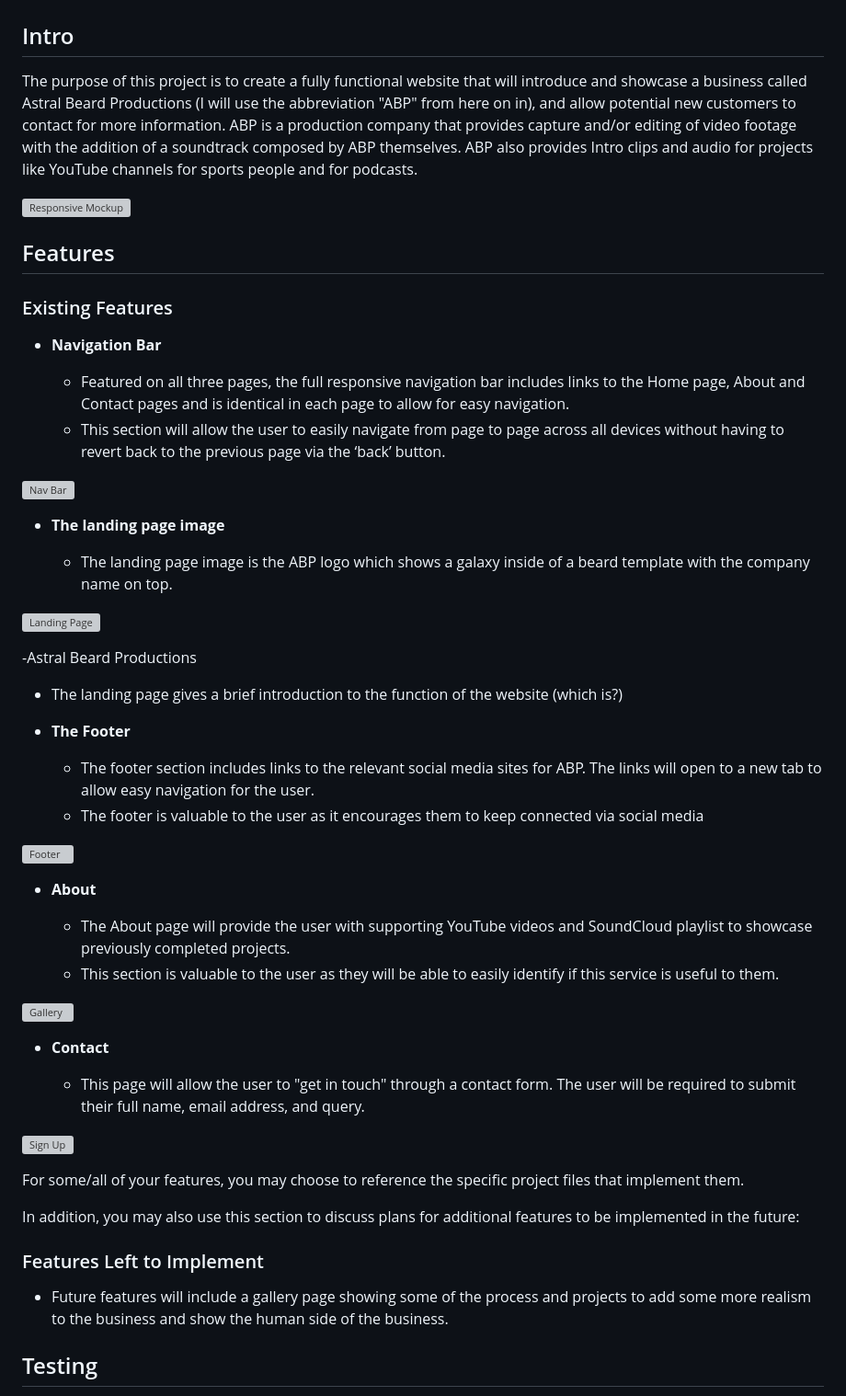
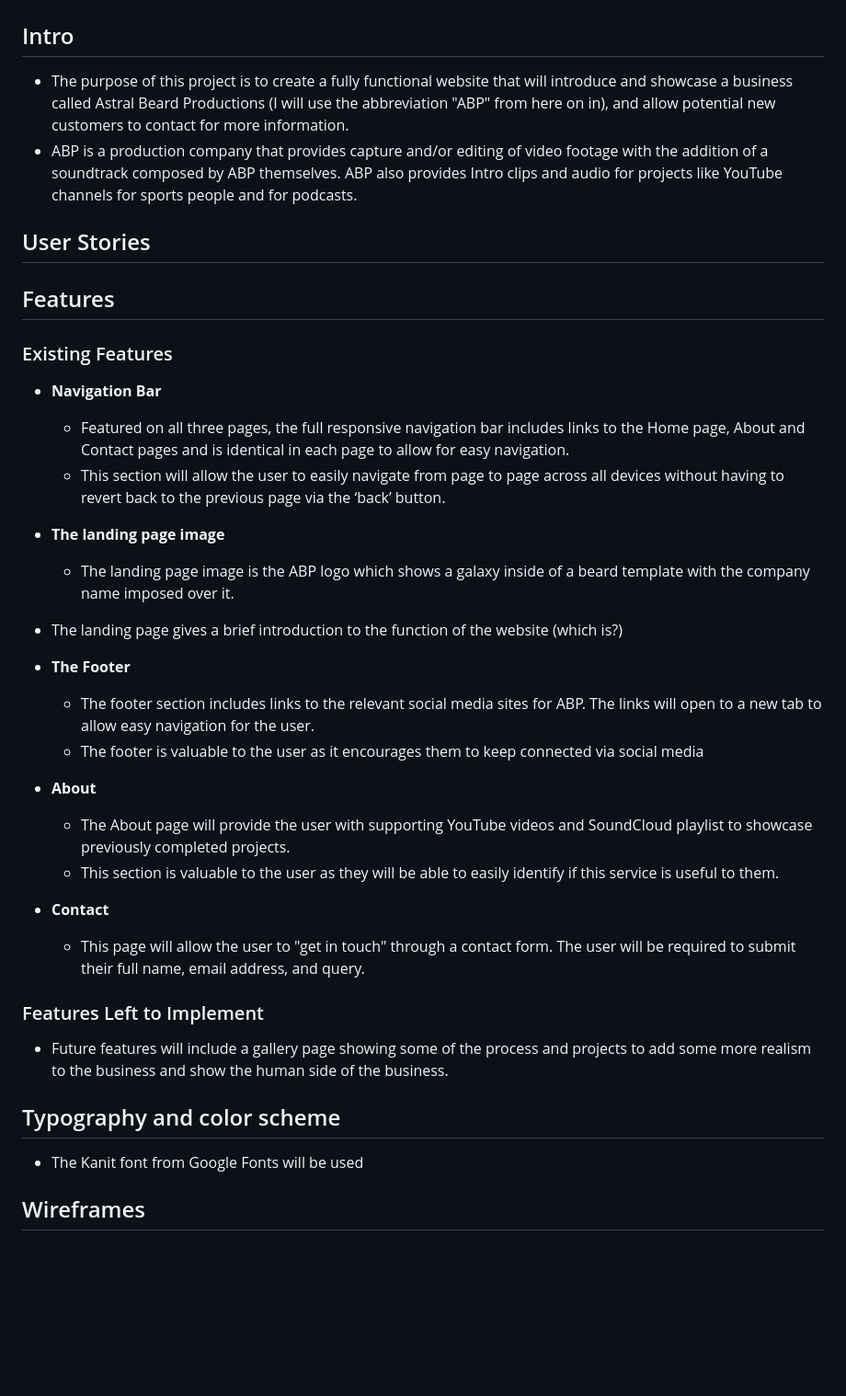
Before and after one commit to BrianMcConway/Astral-Beard-Productions, a Markdown page: README.md, the part around the change printed below. Shown: that part at 92% size. Drawn GitHub-style; blank space fills up the shorter version; grey boxes are pictures that could not be loaded.

Commit message:
readme.md headings added as per mentor. Previous template info commented out as a reminder for additional info

```diff
--- a/README.md
+++ b/README.md
@@ -22,12 +22,17 @@
 
 ## Intro
 
-The purpose of this project is to create a fully functional website that will introduce and showcase a business called Astral Beard Productions (I will use the abbreviation "ABP" from here on in), and allow potential new customers to contact for more information.
-ABP is a production company that provides capture and/or editing of video footage with the addition of a soundtrack composed by ABP themselves. ABP also provides Intro clips and audio for projects like YouTube channels for sports people and for podcasts.
+- The purpose of this project is to create a fully functional website that will introduce and showcase a business called Astral Beard Productions (I will use the abbreviation "ABP" from here on in), and allow potential new customers to contact for more information.
+- ABP is a production company that provides capture and/or editing of video footage with the addition of a soundtrack composed by ABP themselves. ABP also provides Intro clips and audio for projects like YouTube channels for sports people and for podcasts.
 
-![Responsive Mockup](https://github.com/lucyrush/readme-template/blob/master/media/love_running_mockup.png)
+<!--![Responsive Mockup](https://github.com/lucyrush/readme-template/blob/master/media/love_running_mockup.png)-->
+
+## User Stories
+
+
 
 ## Features
+
 
 
 ### Existing Features
@@ -37,15 +42,14 @@ ABP is a production company that provides capture and/or editing of video footag
   - Featured on all three pages, the full responsive navigation bar includes links to the Home page, About and Contact pages and is identical in each page to allow for easy navigation.
   - This section will allow the user to easily navigate from page to page across all devices without having to revert back to the previous page via the ‘back’ button.
 
-![Nav Bar](https://github.com/lucyrush/readme-template/blob/master/media/love_running_nav.png)
+<!--![Nav Bar](https://github.com/lucyrush/readme-template/blob/master/media/love_running_nav.png)-->
 
 - __The landing page image__
 
-  - The landing page image is the ABP logo which shows a galaxy inside of a beard template with the company name on top.
+  - The landing page image is the ABP logo which shows a galaxy inside of a beard template with the company name imposed over it.
 
-![Landing Page](https://github.com/lucyrush/readme-template/blob/master/media/love_running_landing.png)
+<!--![Landing Page](https://github.com/lucyrush/readme-template/blob/master/media/love_running_landing.png)-->
 
--Astral Beard Productions
 
   - The landing page gives a brief introduction to the function of the website (which is?)
 
@@ -54,30 +58,30 @@ ABP is a production company that provides capture and/or editing of video footag
   - The footer section includes links to the relevant social media sites for ABP. The links will open to a new tab to allow easy navigation for the user.
   - The footer is valuable to the user as it encourages them to keep connected via social media
 
-![Footer](https://github.com/lucyrush/readme-template/blob/master/media/love_running_footer.png)
+<!--![Footer](https://github.com/lucyrush/readme-template/blob/master/media/love_running_footer.png)-->
 
 - __About__
 
   - The About page will provide the user with supporting YouTube videos and SoundCloud playlist to showcase previously completed projects.
   - This section is valuable to the user as they will be able to easily identify if this service is useful to them.
 
-![Gallery](https://github.com/lucyrush/readme-template/blob/master/media/love_running_gallery.png)
+<!--![Gallery](https://github.com/lucyrush/readme-template/blob/master/media/love_running_gallery.png)-->
 
 - __Contact__
 
   - This page will allow the user to "get in touch" through a contact form.  The user will be required to submit their full name, email address, and query.
 
-![Sign Up](https://github.com/lucyrush/readme-template/blob/master/media/love_running_signup.png)
-
-For some/all of your features, you may choose to reference the specific project files that implement them.
-
-In addition, you may also use this section to discuss plans for additional features to be implemented in the future:
-
 ### Features Left to Implement
 
 - Future features will include a gallery page showing some of the process and projects to add some more realism to the business and show the human side of the business.
 
-## Testing
+## Typography and color scheme
+
+- The Kanit font from Google Fonts will be used
+
+## Wireframes
+
+<!--## Testing
 
 In this section, you need to convince the assessor that you have conducted enough testing to legitimately believe that the site works well. Essentially, in this part you will want to go over all of your project’s features and ensure that they all work as intended, with the project providing an easy and straightforward way for the users to achieve their goals.
 
```
Also changed, not shown: other parts of README.md (+1 -1 lines).
